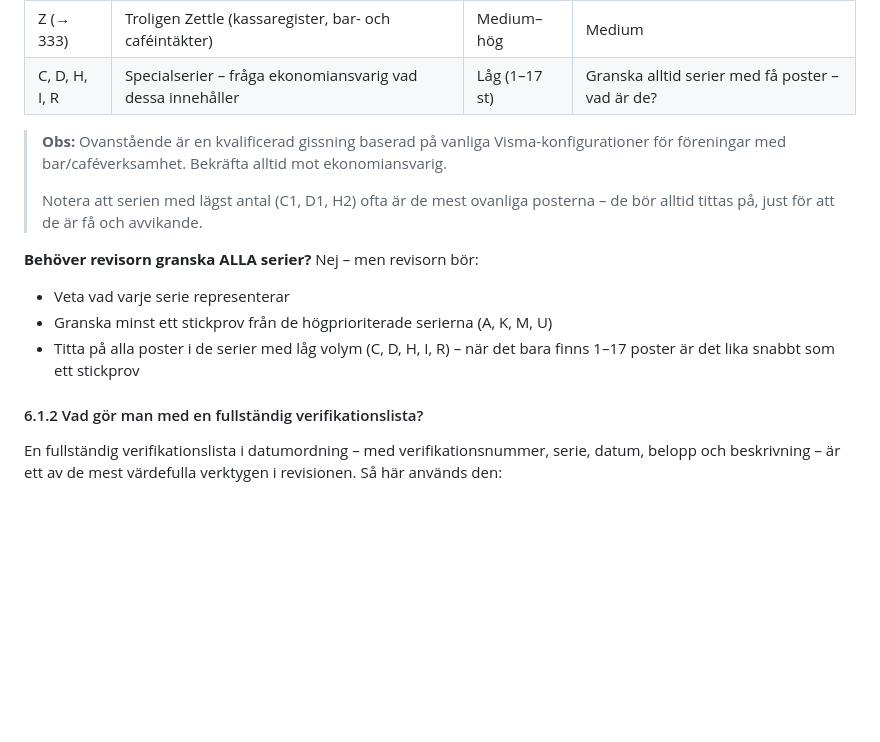
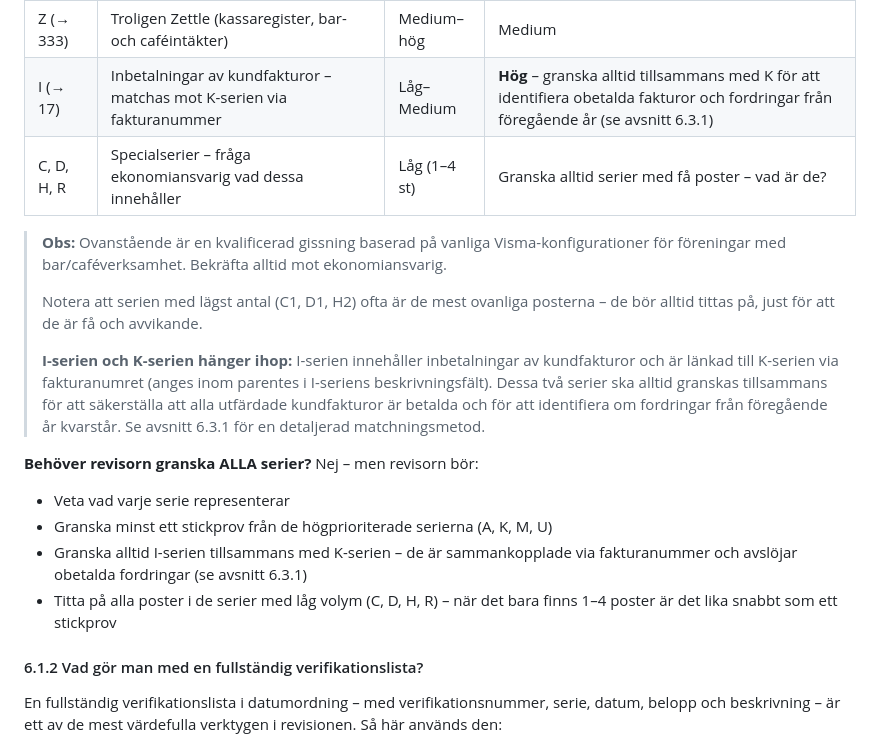
Before and after one commit to kentlundgren/foreningar, a Markdown page: KalmarNation/revision/CLAUDE.md, the part around one of its changes. GitHub-like rendering; blank space fills up the shorter version.

Commit message:
Update CLAUDE.md to version 3.4, refining guidelines for auditing receivables. Enhanced clarity on the relationship between I-series and K-series, emphasizing the importance of reviewing these together to identify unpaid invoices. Adjusted version references throughout the document.

```diff
--- a/KalmarNation/revision/CLAUDE.md
+++ b/KalmarNation/revision/CLAUDE.md
@@ -292,16 +292,20 @@ Kalmar Nation har följande serier i verifikationslistan för 2025 (antal = unge
 | N (→ 269) | Kassainbetalningar eller Nets/kortbetalningar | Medium–hög | Medium |
 | U (→ 453) | Utbetalningar/betalfiler – utbetalda leverantörsbetalningar | Hög | **Hög** – stickprov rekommenderas |
 | Z (→ 333) | Troligen Zettle (kassaregister, bar- och caféintäkter) | Medium–hög | Medium |
-| C, D, H, I, R | Specialserier – fråga ekonomiansvarig vad dessa innehåller | Låg (1–17 st) | Granska alltid serier med få poster – vad är de? |
+| I (→ 17) | Inbetalningar av kundfakturor – matchas mot K-serien via fakturanummer | Låg–Medium | **Hög** – granska alltid tillsammans med K för att identifiera obetalda fakturor och fordringar från föregående år (se avsnitt 6.3.1) |
+| C, D, H, R | Specialserier – fråga ekonomiansvarig vad dessa innehåller | Låg (1–4 st) | Granska alltid serier med få poster – vad är de? |
 
 > **Obs:** Ovanstående är en kvalificerad gissning baserad på vanliga Visma-konfigurationer för föreningar med bar/caféverksamhet. Bekräfta alltid mot ekonomiansvarig.
 >
 > Notera att serien med lägst antal (C1, D1, H2) ofta är de mest ovanliga posterna – de bör alltid tittas på, just för att de är få och avvikande.
+>
+> **I-serien och K-serien hänger ihop:** I-serien innehåller inbetalningar av kundfakturor och är länkad till K-serien via fakturanumret (anges inom parentes i I-seriens beskrivningsfält). Dessa två serier ska alltid granskas tillsammans för att säkerställa att alla utfärdade kundfakturor är betalda och för att identifiera om fordringar från föregående år kvarstår. Se avsnitt 6.3.1 för en detaljerad matchningsmetod.
 
 **Behöver revisorn granska ALLA serier?** Nej – men revisorn bör:
 - Veta vad varje serie representerar
 - Granska minst ett stickprov från de högprioriterade serierna (A, K, M, U)
-- Titta på alla poster i de serier med låg volym (C, D, H, I, R) – när det bara finns 1–17 poster är det lika snabbt som ett stickprov
+- Granska alltid I-serien tillsammans med K-serien – de är sammankopplade via fakturanummer och avslöjar obetalda fordringar (se avsnitt 6.3.1)
+- Titta på alla poster i de serier med låg volym (C, D, H, R) – när det bara finns 1–4 poster är det lika snabbt som ett stickprov
 
 #### 6.1.2 Vad gör man med en fullständig verifikationslista?
 
```
Also changed, not shown: other parts of KalmarNation/revision/CLAUDE.md (+2 -2 lines).
